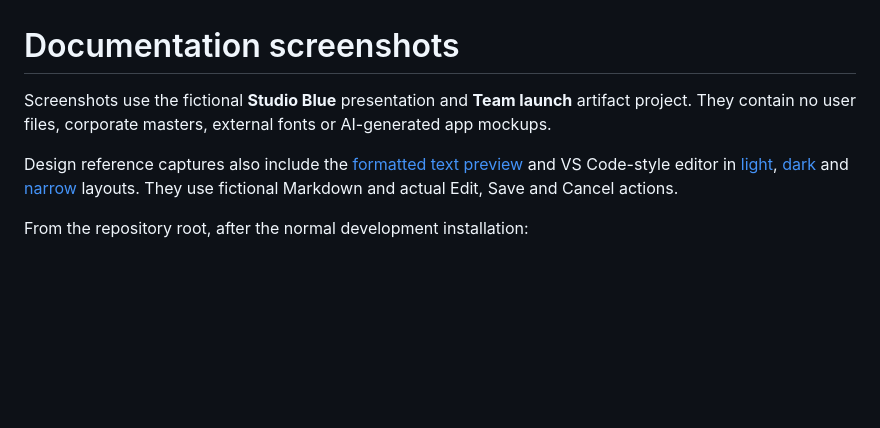
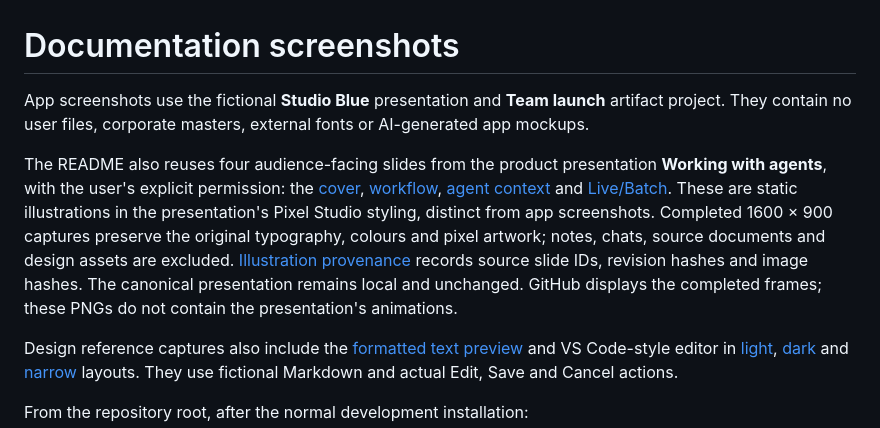
Before and after one commit to kaiketsu-labs/artifact-studio, a Markdown page: docs/screenshots/README.md, the part around the change. Drawn GitHub-style; blank space fills up the shorter version.

```diff
--- a/docs/screenshots/README.md
+++ b/docs/screenshots/README.md
@@ -1,6 +1,8 @@
 # Documentation screenshots
 
-Screenshots use the fictional **Studio Blue** presentation and **Team launch** artifact project. They contain no user files, corporate masters, external fonts or AI-generated app mockups.
+App screenshots use the fictional **Studio Blue** presentation and **Team launch** artifact project. They contain no user files, corporate masters, external fonts or AI-generated app mockups.
+
+The README also reuses four audience-facing slides from the product presentation **Working with agents**, with the user's explicit permission: the [cover](../assets/agents-cover.png), [workflow](../assets/agents-loop.png), [agent context](../assets/agents-context.png) and [Live/Batch](../assets/agents-modes.png). These are static illustrations in the presentation's Pixel Studio styling, distinct from app screenshots. Completed 1600 × 900 captures preserve the original typography, colours and pixel artwork; notes, chats, source documents and design assets are excluded. [Illustration provenance](presentation-illustrations.json) records source slide IDs, revision hashes and image hashes. The canonical presentation remains local and unchanged. GitHub displays the completed frames; these PNGs do not contain the presentation's animations.
 
 Design reference captures also include the [formatted text preview](design-text-preview.png) and VS Code-style editor in [light](../assets/design-text-editor.png), [dark](design-text-editor-dark.png) and [narrow](design-text-editor-mobile.png) layouts. They use fictional Markdown and actual Edit, Save and Cancel actions.
 
```
Also changed, not shown: README.md (+20 -6 lines), docs/assets/agents-context.png (added), docs/assets/agents-cover.png (added), docs/assets/agents-loop.png (added), docs/assets/agents-modes.png (added), 2 other files.
